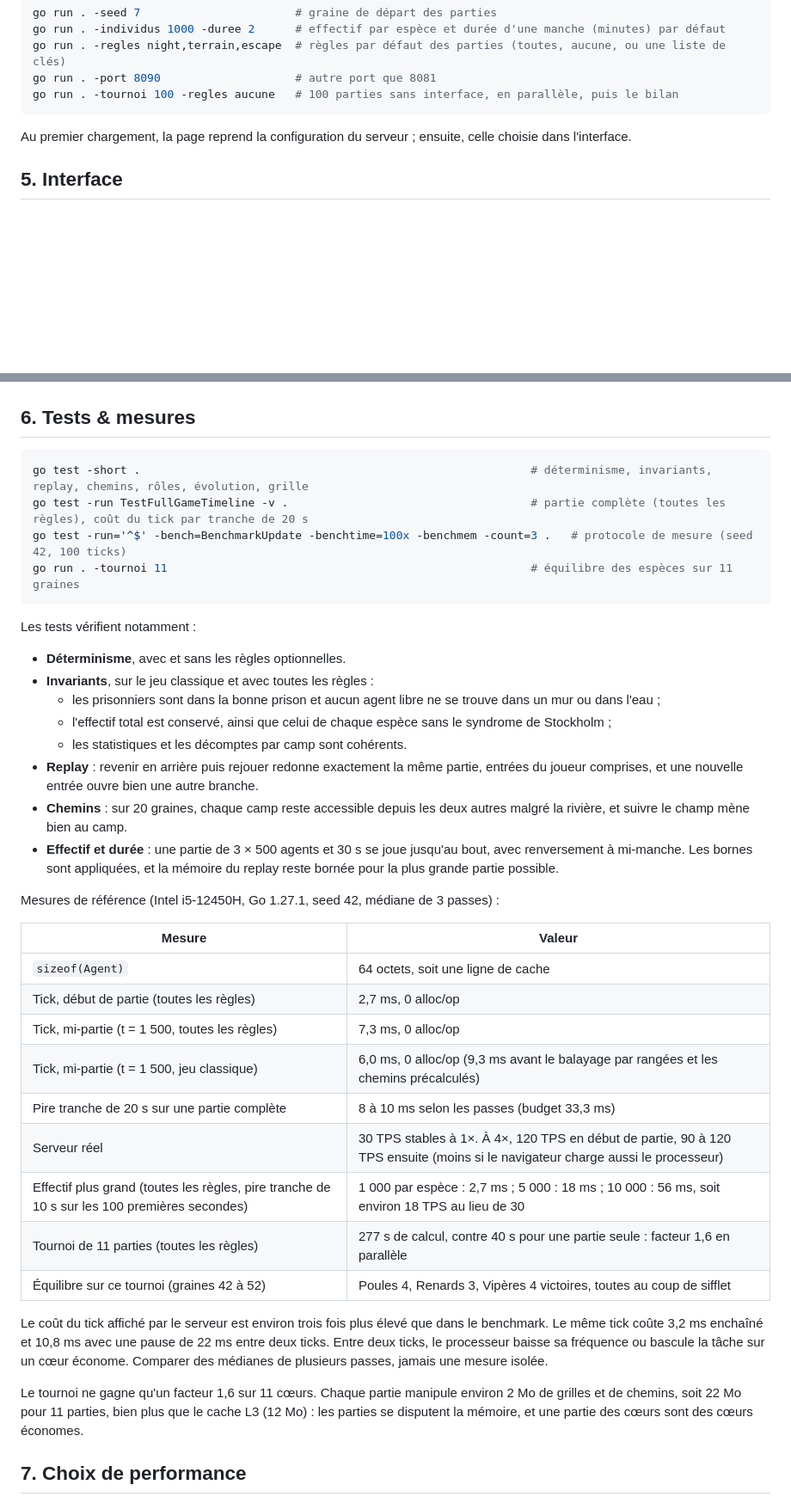
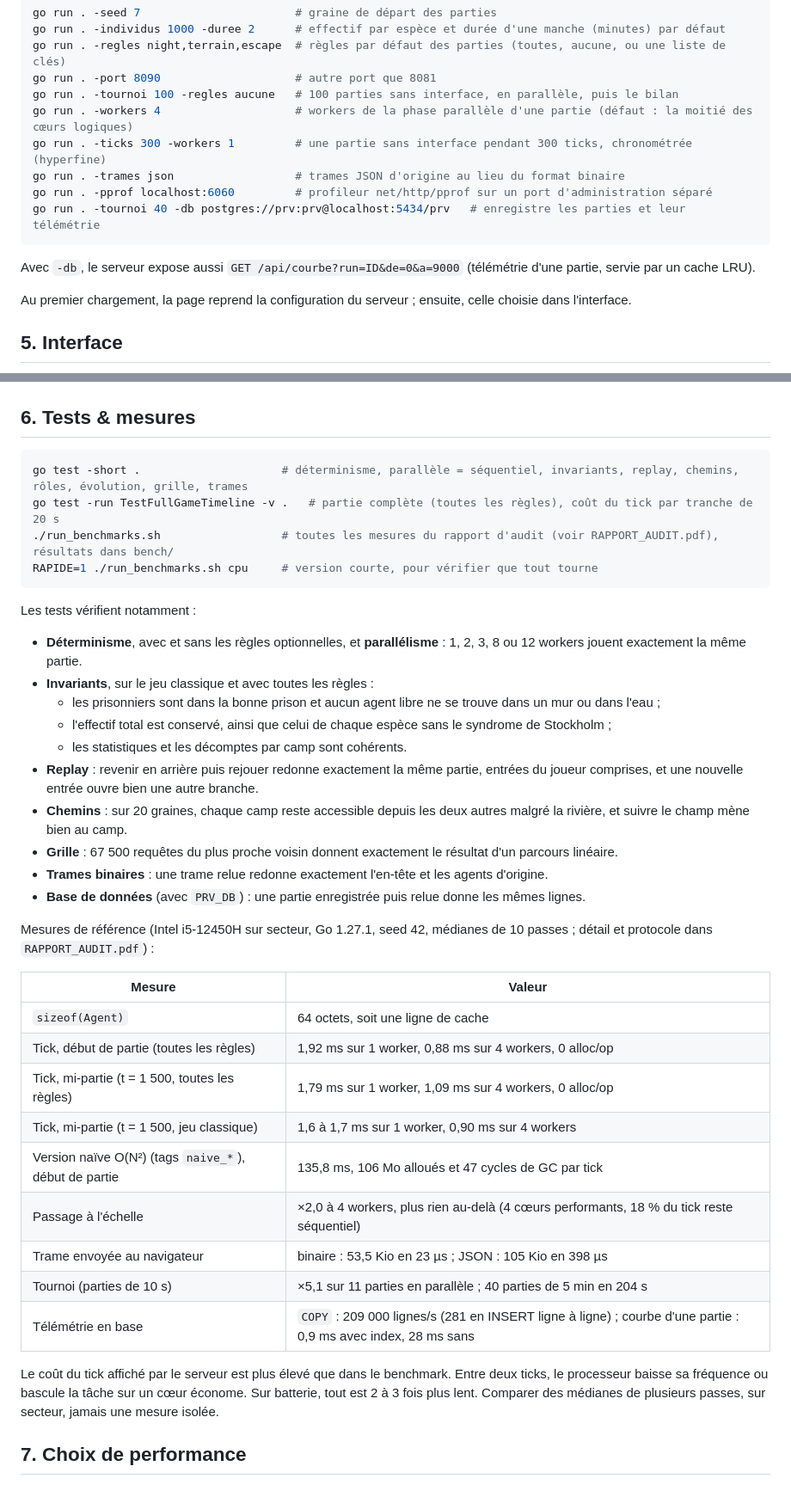
Before and after one commit to timeoch/PouleRenardVipere, a Markdown page: README.md, 2 parts joined by grey strips. Shown at 86% size. Rendered like a GitHub page; blank space fills up the shorter version.

Commit message:
docs(readme): mettre à jour la structure, les options et les mesures

````diff
--- a/README.md
+++ b/README.md
@@ -103,7 +116,14 @@ go run . -individus 1000 -duree 2      # effectif par espèce et durée d'une ma
 go run . -regles night,terrain,escape  # règles par défaut des parties (toutes, aucune, ou une liste de clés)
 go run . -port 8090                    # autre port que 8081
 go run . -tournoi 100 -regles aucune   # 100 parties sans interface, en parallèle, puis le bilan
+go run . -workers 4                    # workers de la phase parallèle d'une partie (défaut : la moitié des cœurs logiques)
+go run . -ticks 300 -workers 1         # une partie sans interface pendant 300 ticks, chronométrée (hyperfine)
+go run . -trames json                  # trames JSON d'origine au lieu du format binaire
+go run . -pprof localhost:6060         # profileur net/http/pprof sur un port d'administration séparé
+go run . -tournoi 40 -db postgres://prv:prv@localhost:5434/prv   # enregistre les parties et leur télémétrie
 ```
+
+Avec `-db`, le serveur expose aussi `GET /api/courbe?run=ID&de=0&a=9000` (télémétrie d'une partie, servie par un cache LRU).
 
 Au premier chargement, la page reprend la configuration du serveur ; ensuite, celle choisie dans l'interface.
 
@@ -144,40 +164,40 @@ Vitesse de simulation : ¼×, ½×, 1×, 2× ou 4×. La barre d'espace met en pa
 ## 6. Tests & mesures
 
 ```bash
-go test -short .                                                          # déterminisme, invariants, replay, chemins, rôles, évolution, grille
-go test -run TestFullGameTimeline -v .                                    # partie complète (toutes les règles), coût du tick par tranche de 20 s
-go test -run='^$' -bench=BenchmarkUpdate -benchtime=100x -benchmem -count=3 .   # protocole de mesure (seed 42, 100 ticks)
-go run . -tournoi 11                                                      # équilibre des espèces sur 11 graines
+go test -short .                     # déterminisme, parallèle = séquentiel, invariants, replay, chemins, rôles, évolution, grille, trames
+go test -run TestFullGameTimeline -v .   # partie complète (toutes les règles), coût du tick par tranche de 20 s
+./run_benchmarks.sh                  # toutes les mesures du rapport d'audit (voir RAPPORT_AUDIT.pdf), résultats dans bench/
+RAPIDE=1 ./run_benchmarks.sh cpu     # version courte, pour vérifier que tout tourne
 ```
 
 Les tests vérifient notamment :
 
-- **Déterminisme**, avec et sans les règles optionnelles.
+- **Déterminisme**, avec et sans les règles optionnelles, et **parallélisme** : 1, 2, 3, 8 ou 12 workers jouent exactement la même partie.
 - **Invariants**, sur le jeu classique et avec toutes les règles :
   - les prisonniers sont dans la bonne prison et aucun agent libre ne se trouve dans un mur ou dans l'eau ;
   - l'effectif total est conservé, ainsi que celui de chaque espèce sans le syndrome de Stockholm ;
   - les statistiques et les décomptes par camp sont cohérents.
 - **Replay** : revenir en arrière puis rejouer redonne exactement la même partie, entrées du joueur comprises, et une nouvelle entrée ouvre bien une autre branche.
 - **Chemins** : sur 20 graines, chaque camp reste accessible depuis les deux autres malgré la rivière, et suivre le champ mène bien au camp.
-- **Effectif et durée** : une partie de 3 × 500 agents et 30 s se joue jusqu'au bout, avec renversement à mi-manche. Les bornes sont appliquées, et la mémoire du replay reste bornée pour la plus grande partie possible.
+- **Grille** : 67 500 requêtes du plus proche voisin donnent exactement le résultat d'un parcours linéaire.
+- **Trames binaires** : une trame relue redonne exactement l'en-tête et les agents d'origine.
+- **Base de données** (avec `PRV_DB`) : une partie enregistrée puis relue donne les mêmes lignes.
 
-Mesures de référence (Intel i5-12450H, Go 1.27.1, seed 42, médiane de 3 passes) :
+Mesures de référence (Intel i5-12450H sur secteur, Go 1.27.1, seed 42, médianes de 10 passes ; détail et protocole dans `RAPPORT_AUDIT.pdf`) :
 
 | Mesure | Valeur |
 |---|---|
 | `sizeof(Agent)` | 64 octets, soit une ligne de cache |
-| Tick, début de partie (toutes les règles) | 2,7 ms, 0 alloc/op |
-| Tick, mi-partie (t = 1 500, toutes les règles) | 7,3 ms, 0 alloc/op |
-| Tick, mi-partie (t = 1 500, jeu classique) | 6,0 ms, 0 alloc/op (9,3 ms avant le balayage par rangées et les chemins précalculés) |
-| Pire tranche de 20 s sur une partie complète | 8 à 10 ms selon les passes (budget 33,3 ms) |
-| Serveur réel | 30 TPS stables à 1×. À 4×, 120 TPS en début de partie, 90 à 120 TPS ensuite (moins si le navigateur charge aussi le processeur) |
-| Effectif plus grand (toutes les règles, pire tranche de 10 s sur les 100 premières secondes) | 1 000 par espèce : 2,7 ms ; 5 000 : 18 ms ; 10 000 : 56 ms, soit environ 18 TPS au lieu de 30 |
-| Tournoi de 11 parties (toutes les règles) | 277 s de calcul, contre 40 s pour une partie seule : facteur 1,6 en parallèle |
-| Équilibre sur ce tournoi (graines 42 à 52) | Poules 4, Renards 3, Vipères 4 victoires, toutes au coup de sifflet |
+| Tick, début de partie (toutes les règles) | 1,92 ms sur 1 worker, 0,88 ms sur 4 workers, 0 alloc/op |
+| Tick, mi-partie (t = 1 500, toutes les règles) | 1,79 ms sur 1 worker, 1,09 ms sur 4 workers, 0 alloc/op |
+| Tick, mi-partie (t = 1 500, jeu classique) | 1,6 à 1,7 ms sur 1 worker, 0,90 ms sur 4 workers |
+| Version naïve O(N²) (tags `naive_*`), début de partie | 135,8 ms, 106 Mo alloués et 47 cycles de GC par tick |
+| Passage à l'échelle | ×2,0 à 4 workers, plus rien au-delà (4 cœurs performants, 18 % du tick reste séquentiel) |
+| Trame envoyée au navigateur | binaire : 53,5 Kio en 23 µs ; JSON : 105 Kio en 398 µs |
+| Tournoi (parties de 10 s) | ×5,1 sur 11 parties en parallèle ; 40 parties de 5 min en 204 s |
+| Télémétrie en base | `COPY` : 209 000 lignes/s (281 en INSERT ligne à ligne) ; courbe d'une partie : 0,9 ms avec index, 28 ms sans |
 
-Le coût du tick affiché par le serveur est environ trois fois plus élevé que dans le benchmark. Le même tick coûte 3,2 ms enchaîné et 10,8 ms avec une pause de 22 ms entre deux ticks. Entre deux ticks, le processeur baisse sa fréquence ou bascule la tâche sur un cœur économe. Comparer des médianes de plusieurs passes, jamais une mesure isolée.
-
-Le tournoi ne gagne qu'un facteur 1,6 sur 11 cœurs. Chaque partie manipule environ 2 Mo de grilles et de chemins, soit 22 Mo pour 11 parties, bien plus que le cache L3 (12 Mo) : les parties se disputent la mémoire, et une partie des cœurs sont des cœurs économes.
+Le coût du tick affiché par le serveur est plus élevé que dans le benchmark. Entre deux ticks, le processeur baisse sa fréquence ou bascule la tâche sur un cœur économe. Sur batterie, tout est 2 à 3 fois plus lent. Comparer des médianes de plusieurs passes, sur secteur, jamais une mesure isolée.
 
 ## 7. Choix de performance
 
````
Also changed, not shown: other parts of README.md (+23 -10 lines).
